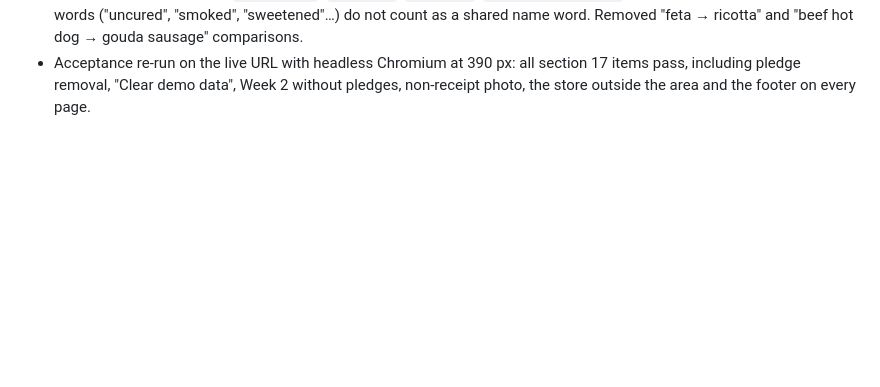
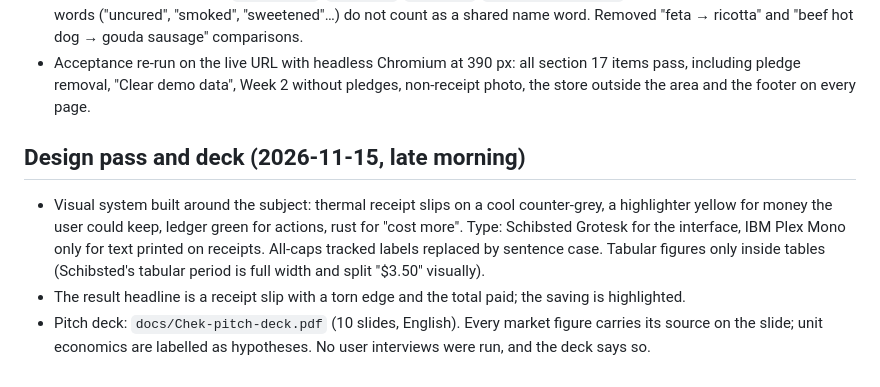
Before and after one commit to shoplikov/chek, a Markdown page: docs/DECISIONS.md, the part around the change. Drawn GitHub-style; blank space fills up the shorter version.

```diff
--- a/docs/DECISIONS.md
+++ b/docs/DECISIONS.md
@@ -165,3 +165,14 @@ Thresholds are in `lib/config.ts`. Swaps still show both product names so the us
 - Acceptance re-run on the live URL with headless Chromium at 390 px: all section 17 items pass,
   including pledge removal, "Clear demo data", Week 2 without pledges, non-receipt photo, the store
   outside the area and the footer on every page.
+
+## Design pass and deck (2026-11-15, late morning)
+
+- Visual system built around the subject: thermal receipt slips on a cool counter-grey, a highlighter
+  yellow for money the user could keep, ledger green for actions, rust for "cost more". Type:
+  Schibsted Grotesk for the interface, IBM Plex Mono only for text printed on receipts. All-caps
+  tracked labels replaced by sentence case. Tabular figures only inside tables (Schibsted's tabular
+  period is full width and split "$3.50" visually).
+- The result headline is a receipt slip with a torn edge and the total paid; the saving is highlighted.
+- Pitch deck: `docs/Chek-pitch-deck.pdf` (10 slides, English). Every market figure carries its source on
+  the slide; unit economics are labelled as hypotheses. No user interviews were run, and the deck says so.
```
Also changed, not shown: README.md (+16 -1 lines), docs/screens.png, 2 other files.
